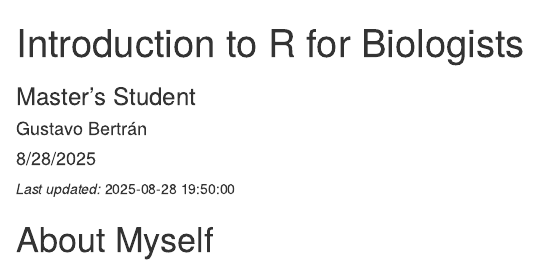
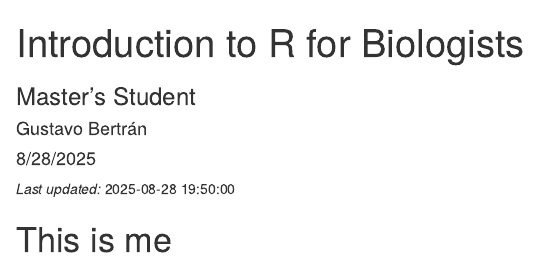
Before and after one commit to GustavoBertran/R-Studio-Workarounds, an R Markdown document (Index.Rmd): the page in a window 1100 px wide, from its top. Rendered offline with R 4.5, knitr and Pandoc, with nearby package versions; drawn as R Markdown's standard HTML page in place of the format the file asks for.

Commit message:
Trying to get my website working

````diff
--- a/Index.Rmd
+++ b/Index.Rmd
@@ -13,7 +13,7 @@ knitr::opts_chunk$set(echo = TRUE)
 ```
 *Last updated:* `r format(Sys.time(), "%Y-%m-%d %H:%M:%S")`
 
-# About Myself
+# This is me
 
 
 ![My profile pic](C:/Users/gbert/OneDrive/Documents/Intro R/Profile_Pic.jpg)<br><br>
````
Also changed, not shown: Index.html.
